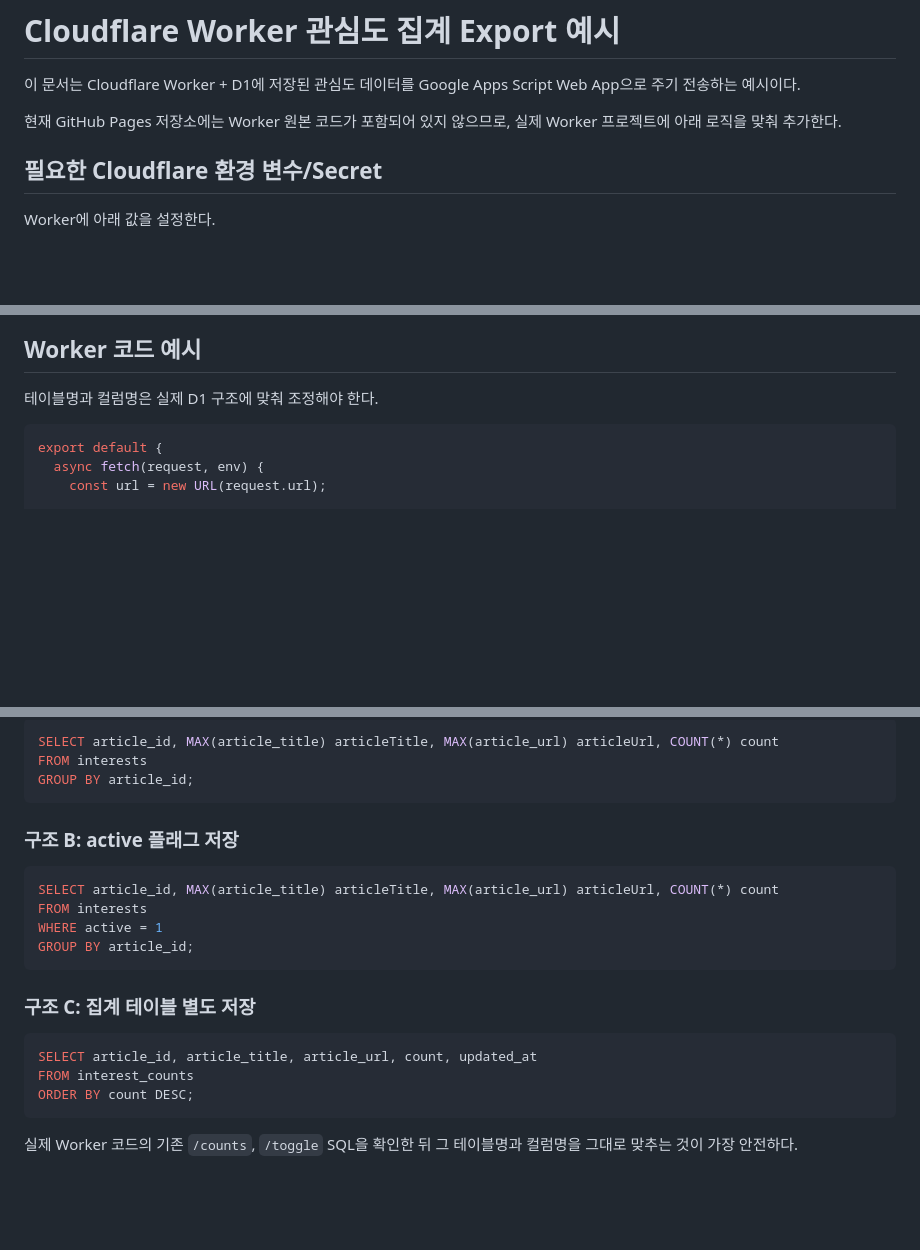
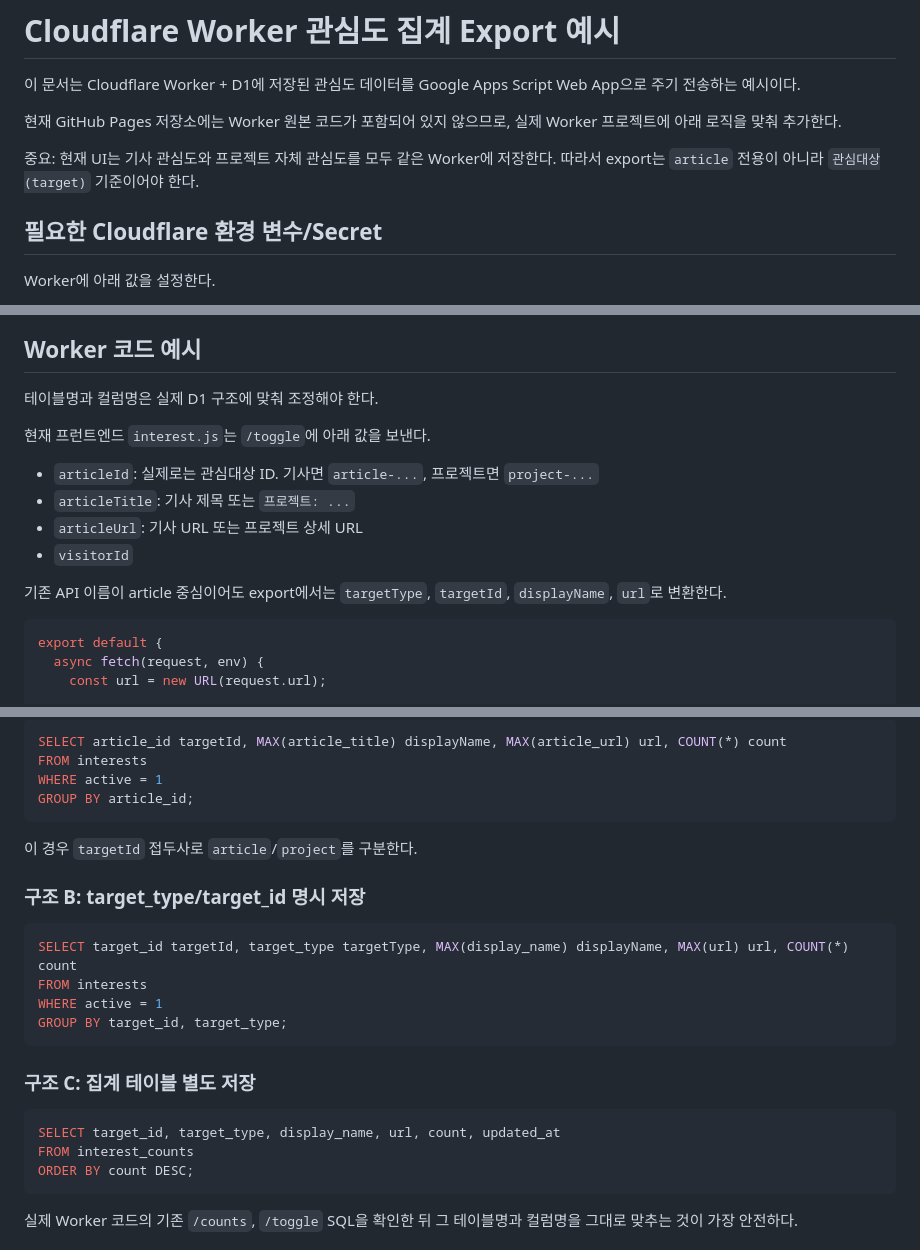
Before and after one commit to icakmenadiv/overseas-construction-monitor, a Markdown page: docs/interest-export-worker-example.md, 3 parts joined by grey strips. Rendered like a GitHub page; blank space fills up the shorter version.

Commit message:
Document project-aware interest export

````diff
--- a/docs/interest-export-worker-example.md
+++ b/docs/interest-export-worker-example.md
@@ -3,6 +3,8 @@
 이 문서는 Cloudflare Worker + D1에 저장된 관심도 데이터를 Google Apps Script Web App으로 주기 전송하는 예시이다.
 
 현재 GitHub Pages 저장소에는 Worker 원본 코드가 포함되어 있지 않으므로, 실제 Worker 프로젝트에 아래 로직을 맞춰 추가한다.
+
+중요: 현재 UI는 기사 관심도와 프로젝트 자체 관심도를 모두 같은 Worker에 저장한다. 따라서 export는 `article` 전용이 아니라 `관심대상(target)` 기준이어야 한다.
 
 ## 필요한 Cloudflare 환경 변수/Secret
 
@@ -40,6 +42,15 @@ crons = ["0 23,8 * * *"] # UTC 기준, 한국시간 08:00/17:00
 ## Worker 코드 예시
 
 테이블명과 컬럼명은 실제 D1 구조에 맞춰 조정해야 한다.
+
+현재 프런트엔드 `interest.js`는 `/toggle`에 아래 값을 보낸다.
+
+- `articleId`: 실제로는 관심대상 ID. 기사면 `article-...`, 프로젝트면 `project-...`
+- `articleTitle`: 기사 제목 또는 `프로젝트: ...`
+- `articleUrl`: 기사 URL 또는 프로젝트 상세 URL
+- `visitorId`
+
+기존 API 이름이 article 중심이어도 export에서는 `targetType`, `targetId`, `displayName`, `url`로 변환한다.
 
 ```javascript
 export default {
@@ -127,23 +197,26 @@ D1이 사용자별 vote row를 저장한다면 보통 아래 구조 중 하나
 
 ```sql
-SELECT article_id, MAX(article_title) articleTitle, MAX(article_url) articleUrl, COUNT(*) count
-FROM interests
-GROUP BY article_id;
-```
-
-### 구조 B: active 플래그 저장
-
-```sql
-SELECT article_id, MAX(article_title) articleTitle, MAX(article_url) articleUrl, COUNT(*) count
+SELECT article_id targetId, MAX(article_title) displayName, MAX(article_url) url, COUNT(*) count
 FROM interests
 WHERE active = 1
 GROUP BY article_id;
 ```
 
+이 경우 `targetId` 접두사로 `article`/`project`를 구분한다.
+
+### 구조 B: target_type/target_id 명시 저장
+
+```sql
+SELECT target_id targetId, target_type targetType, MAX(display_name) displayName, MAX(url) url, COUNT(*) count
+FROM interests
+WHERE active = 1
+GROUP BY target_id, target_type;
+```
+
 ### 구조 C: 집계 테이블 별도 저장
 
 ```sql
-SELECT article_id, article_title, article_url, count, updated_at
+SELECT target_id, target_type, display_name, url, count, updated_at
 FROM interest_counts
 ORDER BY count DESC;
 ```
````
Also changed, not shown: other parts of docs/interest-export-worker-example.md (+81 -22 lines).
